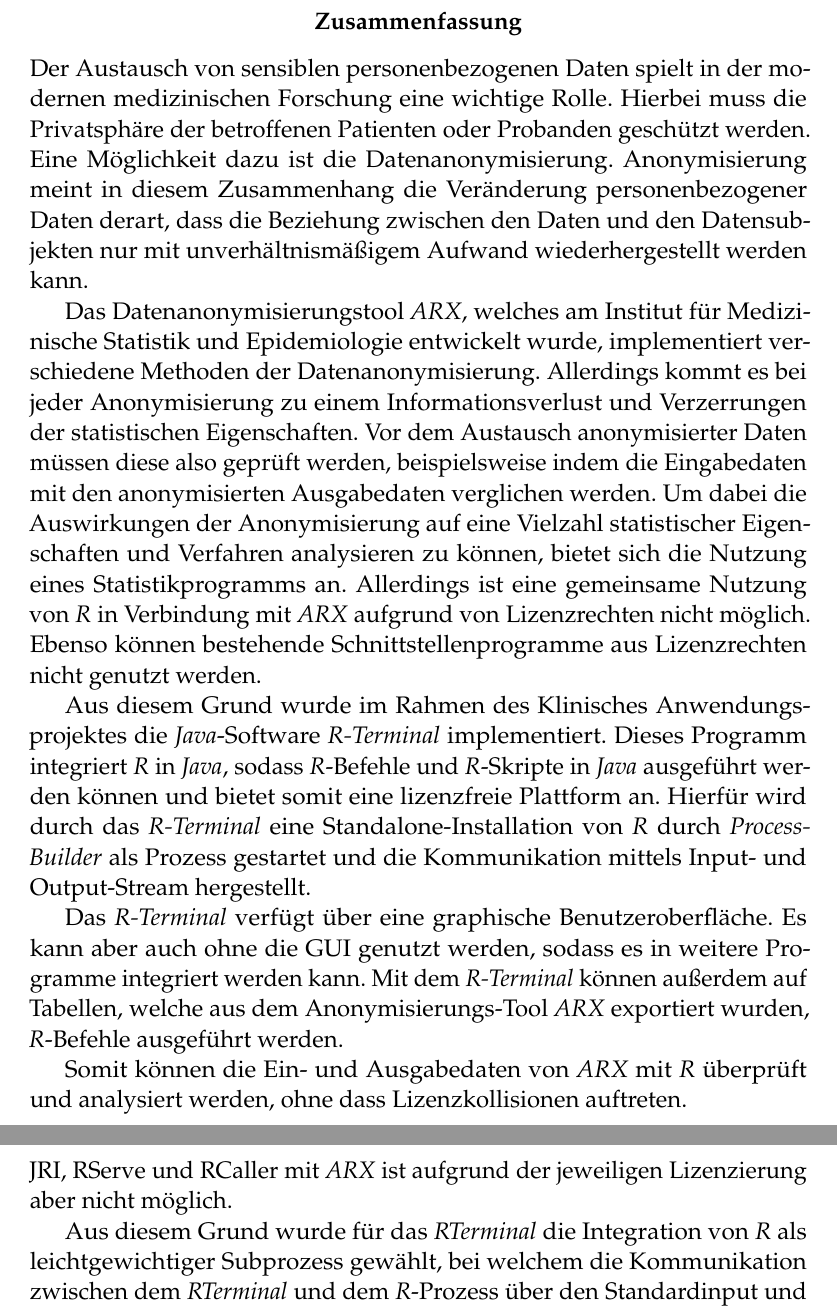
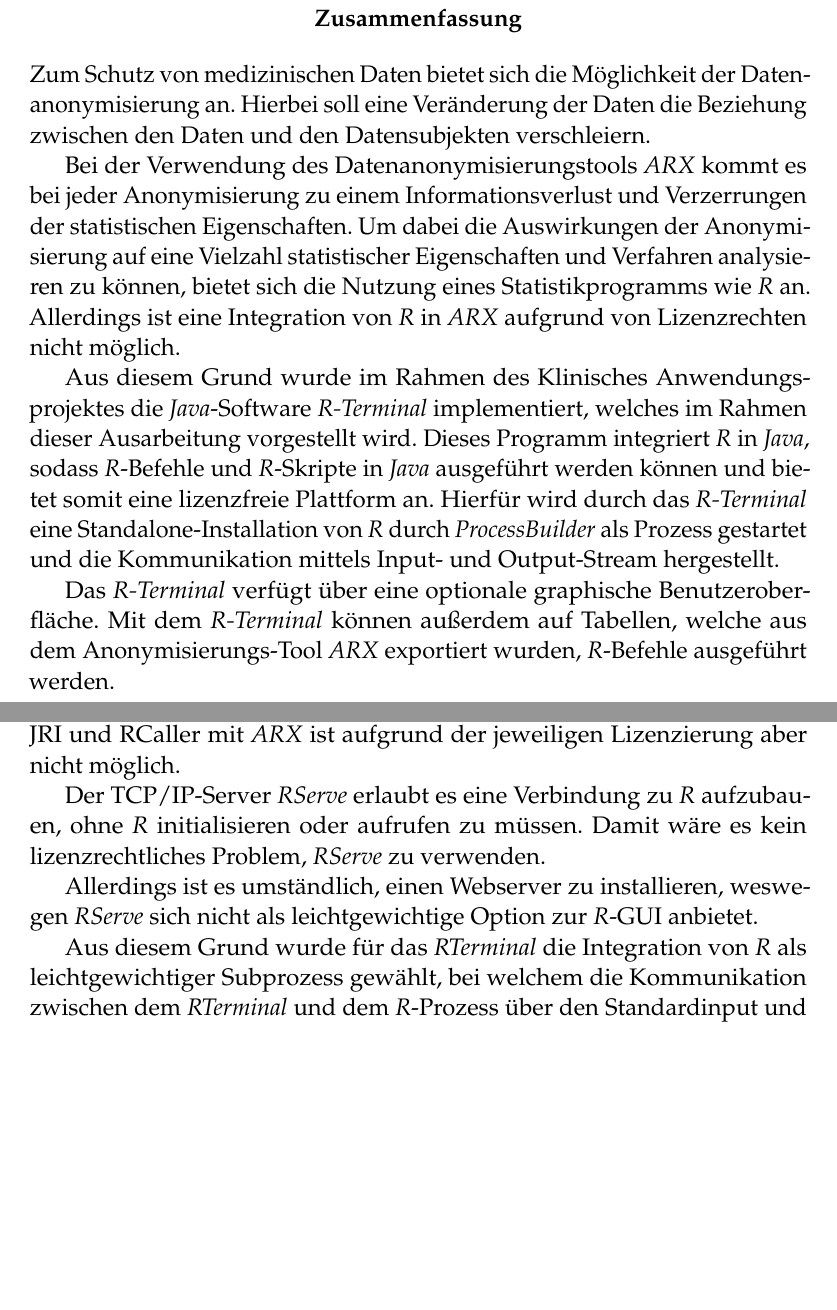
Before and after one commit to AlexanderBeischl/KAP-Arx-R-Terminal, a LaTeX document (Bericht/AusarbeitungR.tex): two parts of pages 2 and 7 of 39, joined at a grey line, cut so that both start at the same text, the shorter picture padded with empty space. Compiled offline with pdfLaTeX.

Commit message:
Bericht Update

```diff
--- a/Bericht/AusarbeitungR.tex
+++ b/Bericht/AusarbeitungR.tex
@@ -96,19 +96,16 @@
 \begin{abstract}
 
 \noindent
-Der Austausch von sensiblen personenbezogenen Daten spielt in der modernen medizinischen Forschung eine wichtige Rolle. Hierbei muss die Privatsphäre der betroffenen Patienten oder Probanden geschützt werden. Eine Möglichkeit dazu ist die Datenanonymisierung. Anonymisierung meint in diesem Zusammenhang die Veränderung personenbezogener Daten derart, dass die Beziehung zwischen den Daten und den Datensubjekten nur mit unverhältnismäßigem Aufwand wiederhergestellt werden kann.
+Zum Schutz von medizinischen Daten bietet sich die Möglichkeit der  Datenanonymisierung an. Hierbei soll eine Veränderung der Daten die Beziehung zwischen den Daten und den Datensubjekten verschleiern.
 
-Das Datenanonymisierungstool \textit{ARX}, welches am Institut für Medizinische Statistik und Epidemiologie entwickelt wurde, implementiert verschiedene Methoden der Datenanonymisierung. Allerdings kommt es bei jeder Anonymisierung zu einem Informationsverlust und Verzerrungen der statistischen Eigenschaften.
-Vor dem Austausch anonymisierter Daten müssen diese also geprüft werden, beispielsweise indem die Eingabedaten mit den anonymisierten Ausgabedaten verglichen werden. Um dabei die Auswirkungen der Anonymisierung auf eine Vielzahl statistischer Eigenschaften und Verfahren analysieren zu können, bietet sich die Nutzung eines Statistikprogramms an.
-Allerdings ist eine gemeinsame Nutzung von \textit{R} in Verbindung mit \textit{ARX} aufgrund von Lizenzrechten nicht möglich. Ebenso können bestehende Schnittstellenprogramme aus Lizenzrechten nicht genutzt werden.
+Bei der Verwendung des Datenanonymisierungstools \textit{ARX} kommt es bei jeder Anonymisierung zu einem Informationsverlust und Verzerrungen der statistischen Eigenschaften.
+Um dabei die Auswirkungen der Anonymisierung auf eine Vielzahl statistischer Eigenschaften und Verfahren analysieren zu können, bietet sich die Nutzung eines Statistikprogramms wie \textit{R} an.
+Allerdings ist eine Integration von \textit{R} in \textit{ARX} aufgrund von Lizenzrechten nicht möglich.
 
-Aus diesem Grund wurde im Rahmen des Klinisches Anwendungsprojektes die \textit{Java}-Software \textit{R-Terminal} implementiert. Dieses Programm integriert \textit{R} in \textit{Java}, sodass \textit{R}-Befehle und \textit{R}-Skripte in \textit{Java} ausgeführt werden können und bietet somit eine lizenzfreie Plattform an. Hierfür wird durch das \textit{R-Terminal} eine Standalone-Installation von \textit{R} durch \textit{ProcessBuilder} als Prozess gestartet und die Kommunikation mittels Input- und Output-Stream hergestellt.
+Aus diesem Grund wurde im Rahmen des Klinisches Anwendungsprojektes die \textit{Java}-Software \textit{R-Terminal} implementiert, welches im Rahmen dieser Ausarbeitung vorgestellt wird. Dieses Programm integriert \textit{R} in \textit{Java}, sodass \textit{R}-Befehle und \textit{R}-Skripte in \textit{Java} ausgeführt werden können und bietet somit eine lizenzfreie Plattform an. Hierfür wird durch das \textit{R-Terminal} eine Standalone-Installation von \textit{R} durch \textit{ProcessBuilder} als Prozess gestartet und die Kommunikation mittels Input- und Output-Stream hergestellt.
 
-Das \textit{R-Terminal} verfügt über eine graphische Benutzeroberfläche. Es kann aber auch ohne die GUI genutzt werden, sodass es in weitere Programme integriert werden kann.
+Das \textit{R-Terminal} verfügt über eine optionale graphische Benutzeroberfläche.
 Mit dem \textit{R-Terminal} können außerdem auf Tabellen, welche aus dem  Anonymisierungs-Tool \textit{ARX} exportiert wurden, \textit{R}-Befehle ausgeführt werden.
-
-Somit können die Ein- und Ausgabedaten von \textit{ARX} mit \textit{R} überprüft und analysiert werden, ohne dass Lizenzkollisionen auftreten.
-
 \end{abstract}
 
 
@@ -151,7 +148,12 @@
 Das Ziel des in diesem Rahmen entwickelten \textit{RTerminals} ist es, eine lizenzfreie Plattform zur Verfügung zu stellen, welche es ermöglicht \textit{R} aufzurufen und innerhalb des \textit{RTerminals} \textit{ARX}-Daten einzulesen und diese zu bearbeiten.
 
 Das \textit{RTerminal} bietet hierfür eine Schnittstelle um \textit{R} in einer eigenen GUI auszuführen und \textit{ARX}-Daten einzulesen sowie zu bearbeiten. Zusätzlich soll es Funktionen bieten, die eine dynamische Arbeit mit \textit{R} erleichtern.
-Es existieren zwar bereits für \textit{Java} Pakete wie \textit{RServe}, \textit{JRI} und \textit{RCaller}, welche ebenfalls eine Integration realisieren, eine direkten Nutzung von JRI, RServe und RCaller mit \textit{ARX} ist aufgrund der jeweiligen Lizenzierung aber nicht möglich.
+Es existieren zwar bereits für \textit{Java} Pakete wie \textit{RServe}, \textit{JRI} und \textit{RCaller}, welche ebenfalls eine Integration realisieren, eine direkten Nutzung von JRI und RCaller mit \textit{ARX} ist aufgrund der jeweiligen Lizenzierung aber nicht möglich.
+
+Der TCP/IP-Server \textit{RServe} erlaubt es eine Verbindung zu \textit{R} aufzubauen, ohne \textit{R} initialisieren oder aufrufen zu müssen. Damit wäre es kein lizenzrechtliches Problem, \textit{RServe} zu verwenden.
+
+Allerdings ist es umständlich, einen Webserver zu installieren, weswegen \textit{RServe} sich nicht als leichtgewichtige Option zur \textit{R}-GUI
+anbietet.
 
 Aus diesem Grund wurde für das \textit{RTerminal} die Integration von \textit{R} als leichtgewichtiger Subprozess gewählt, bei welchem die Kommunikation zwischen dem \textit{RTerminal} und dem \textit{R}-Prozess über den Standardinput und Standardoutput des \textit{R}-Prozesses erfolgt.\\
 \\
```
Also changed, not shown: Bericht/AusarbeitungR.pdf, Bericht/AusarbeitungR.tex (4 more changed lines), 5 other files.
